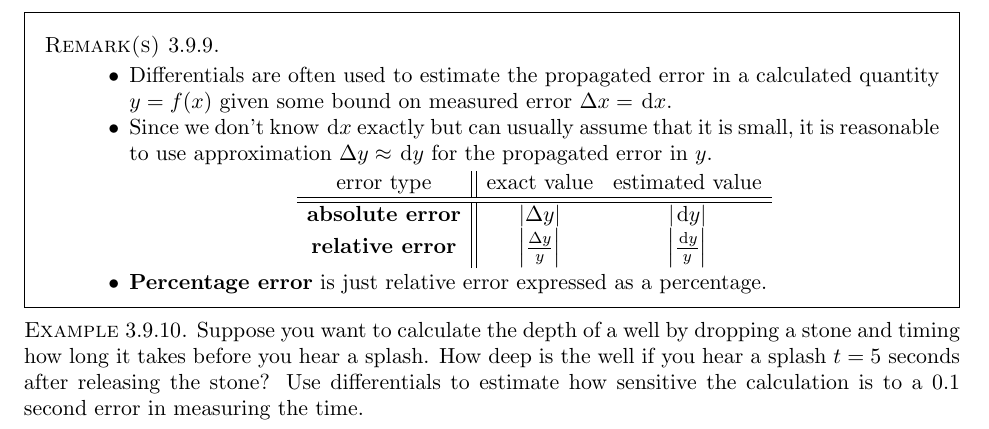
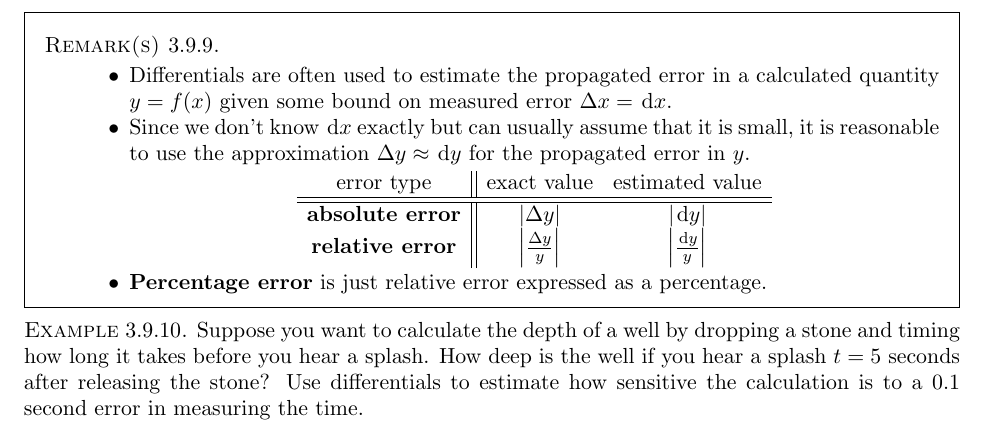
Before and after one commit to ethancsmith/MATH161, a LaTeX book (main.tex, which reads 16-linearization_and_differentials.tex): part of page 102 of 178, cut so that both start at the same text. Compiled offline with pdfLaTeX.

Commit message:
fixes awkward sentence

```diff
--- a/16-linearization_and_differentials.tex
+++ b/16-linearization_and_differentials.tex
@@ -80,7 +80,7 @@ Use differentials to estimate $\sqrt[3]{7.97}$.
 \begin{remark}\,
 \begin{itemize}
 \item Differentials are often used to estimate the propagated error in a calculated quantity $y=f(x)$ given some bound on measured error $\Delta x = \dee x$.
-\item Since we don't know $\dee x$ exactly but can usually assume that it is small, it is reasonable to use approximation $\Delta y\approx \dee y$ for the propagated error in $y$.
+\item Since we don't know $\dee x$ exactly but can usually assume that it is small, it is reasonable to use the approximation $\Delta y\approx \dee y$ for the propagated error in $y$.
 \begin{center}
 \begin{tabular}{c||cc}
 error type & exact value & estimated value\\
```
